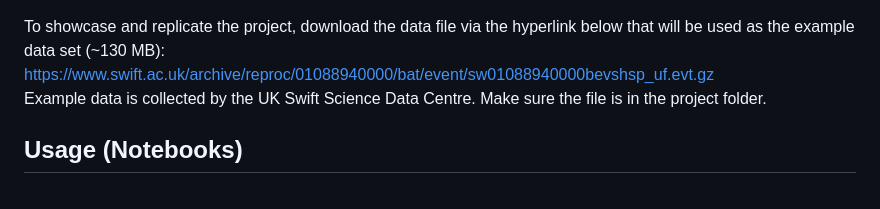
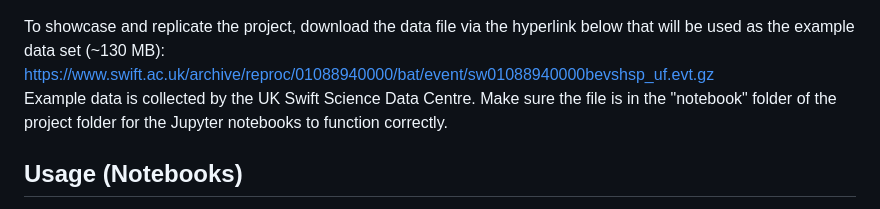
Before and after one commit to JCodeZero/PhotonStatsAnalysis, a Markdown page: README.md, the part around the change. Rendered like a GitHub page.

````diff
--- a/README.md
+++ b/README.md
@@ -18,7 +18,7 @@ pip install -r min-requirements.txt
 ```
 To showcase and replicate the project, download the data file via the hyperlink below that will be used as the example data set (~130 MB):
 https://www.swift.ac.uk/archive/reproc/01088940000/bat/event/sw01088940000bevshsp_uf.evt.gz \
-Example data is collected by the UK Swift Science Data Centre. Make sure the file is in the project folder.
+Example data is collected by the UK Swift Science Data Centre. Make sure the file is in the "notebook" folder of the project folder for the Jupyter notebooks to function correctly.
 
 ## Usage (Notebooks)
 Once navigated to the project folder, using `cd notebooks` will change the directory to the notebook folder. The notebooks contain various experiments done with the sample data presented in graphs. To view the notebooks, running `jupyter notebook` and then opening `localhost:8888/notebooks/` in your preferred browser will launch the notebook and from there, you can view the process of how the final algorithms were developed.
````
